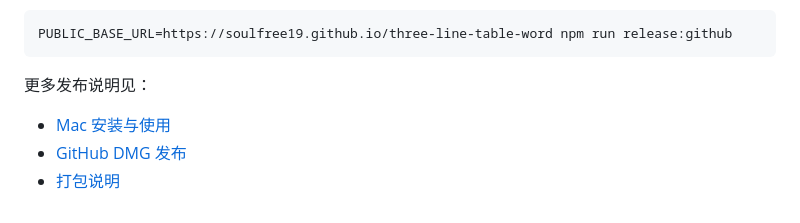
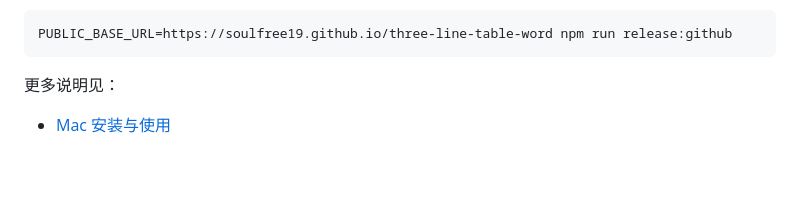
Before and after one commit to Soulfree19/three-line-table-word, a Markdown page: README.md, the part around the change. Drawn GitHub-style; blank space fills up the shorter version.

Commit message:
Trim README extra docs links

````diff
--- a/README.md
+++ b/README.md
@@ -101,8 +101,6 @@ npm run check
 PUBLIC_BASE_URL=https://soulfree19.github.io/three-line-table-word npm run release:github
 ```
 
-更多发布说明见：
+更多说明见：
 
 - [Mac 安装与使用](docs/MAC_INSTALL.md)
-- [GitHub DMG 发布](docs/GITHUB_RELEASE.md)
-- [打包说明](docs/PACKAGING.md)
````
